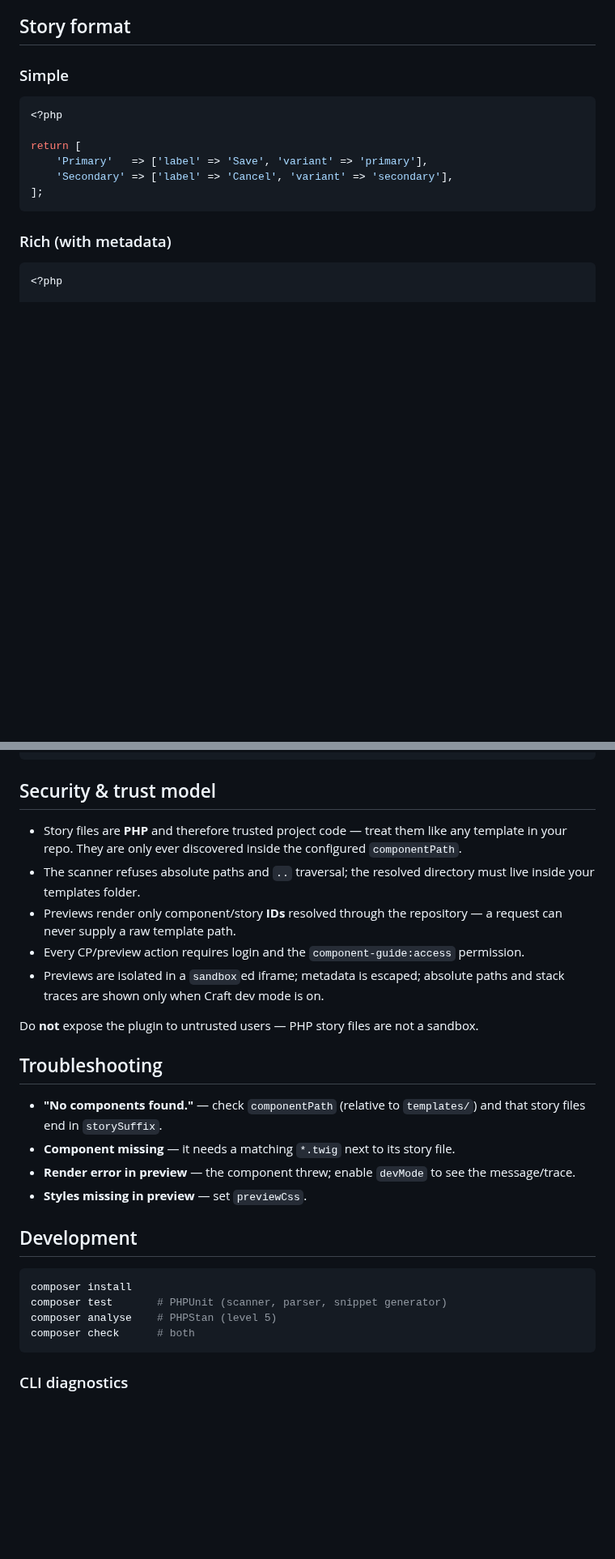
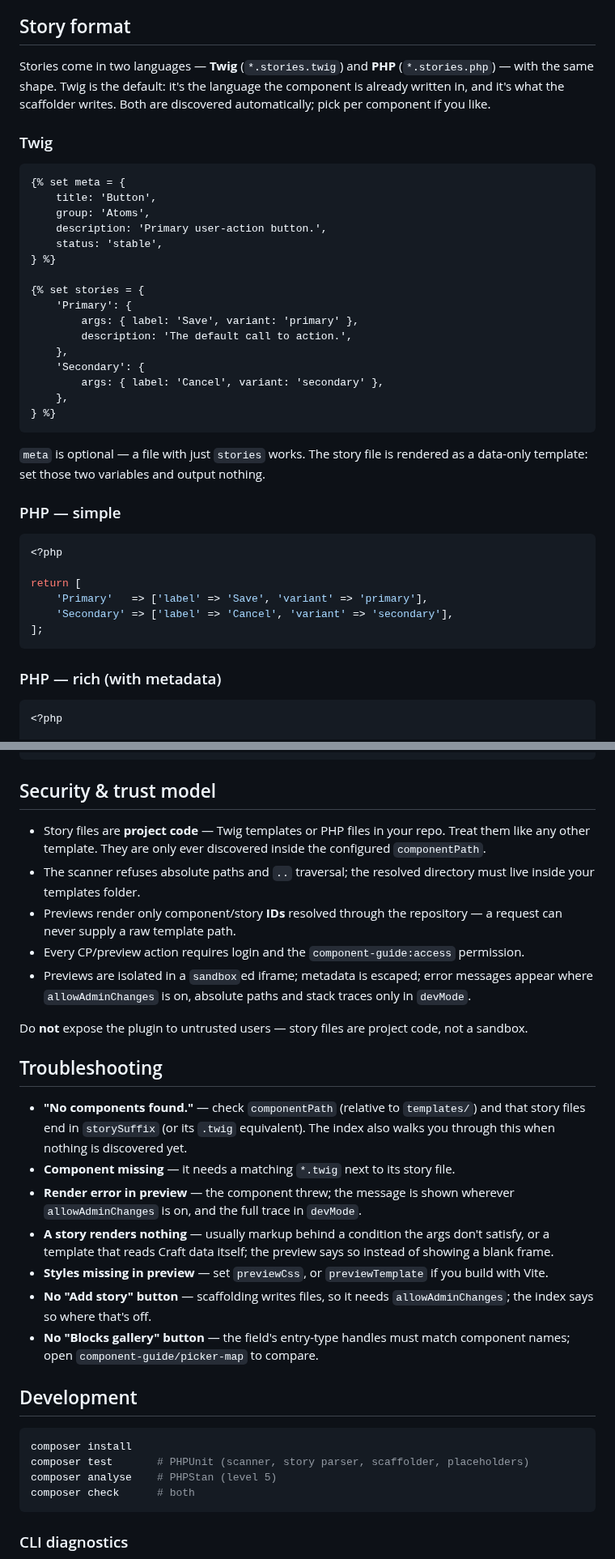
Before and after one commit to b10k-nl/craft-component-guide, a Markdown page: README.md, 2 parts joined by grey strips. Shown at 81% size. Rendered like a GitHub page; blank space fills up the shorter version.

````diff
--- a/README.md
+++ b/README.md
@@ -145,7 +152,36 @@ Reusable page blocks editors can add through the Matrix page builder.
 
 ## Story format
 
-### Simple
+Stories come in two languages — **Twig** (`*.stories.twig`) and **PHP**
+(`*.stories.php`) — with the same shape. Twig is the default: it's the language
+the component is already written in, and it's what the scaffolder writes. Both
+are discovered automatically; pick per component if you like.
+
+### Twig
+
+```twig
+{% set meta = {
+    title: 'Button',
+    group: 'Atoms',
+    description: 'Primary user-action button.',
+    status: 'stable',
+} %}
+
+{% set stories = {
+    'Primary': {
+        args: { label: 'Save', variant: 'primary' },
+        description: 'The default call to action.',
+    },
+    'Secondary': {
+        args: { label: 'Cancel', variant: 'secondary' },
+    },
+} %}
+```
+
+`meta` is optional — a file with just `stories` works. The story file is
+rendered as a data-only template: set those two variables and output nothing.
+
+### PHP — simple
 
 ```php
 <?php
@@ -156,7 +192,7 @@ return [
 ];
 ```
 
-### Rich (with metadata)
+### PHP — rich (with metadata)
 
 ```php
 <?php
@@ -377,35 +417,45 @@ working component JS (carousels included) in both environments:
 
 ## Security & trust model
 
-- Story files are **PHP** and therefore trusted project code — treat them like
-  any template in your repo. They are only ever discovered inside the configured
-  `componentPath`.
+- Story files are **project code** — Twig templates or PHP files in your repo.
+  Treat them like any other template. They are only ever discovered inside the
+  configured `componentPath`.
 - The scanner refuses absolute paths and `..` traversal; the resolved directory
   must live inside your templates folder.
 - Previews render only component/story **IDs** resolved through the repository —
   a request can never supply a raw template path.
 - Every CP/preview action requires login and the `component-guide:access`
   permission.
-- Previews are isolated in a `sandbox`ed iframe; metadata is escaped; absolute
-  paths and stack traces are shown only when Craft dev mode is on.
+- Previews are isolated in a `sandbox`ed iframe; metadata is escaped; error
+  messages appear where `allowAdminChanges` is on, absolute paths and stack
+  traces only in `devMode`.
 
-Do **not** expose the plugin to untrusted users — PHP story files are not a
-sandbox.
+Do **not** expose the plugin to untrusted users — story files are project code,
+not a sandbox.
 
 ## Troubleshooting
 
 - **"No components found."** — check `componentPath` (relative to `templates/`)
-  and that story files end in `storySuffix`.
+  and that story files end in `storySuffix` (or its `.twig` equivalent). The
+  index also walks you through this when nothing is discovered yet.
 - **Component missing** — it needs a matching `*.twig` next to its story file.
-- **Render error in preview** — the component threw; enable `devMode` to see the
-  message/trace.
-- **Styles missing in preview** — set `previewCss`.
+- **Render error in preview** — the component threw; the message is shown
+  wherever `allowAdminChanges` is on, and the full trace in `devMode`.
+- **A story renders nothing** — usually markup behind a condition the args
+  don't satisfy, or a template that reads Craft data itself; the preview says
+  so instead of showing a blank frame.
+- **Styles missing in preview** — set `previewCss`, or `previewTemplate` if you
+  build with Vite.
+- **No "Add story" button** — scaffolding writes files, so it needs
+  `allowAdminChanges`; the index says so where that's off.
+- **No "Blocks gallery" button** — the field's entry-type handles must match
+  component names; open `component-guide/picker-map` to compare.
 
 ## Development
 
 ```bash
 composer install
-composer test       # PHPUnit (scanner, parser, snippet generator)
+composer test       # PHPUnit (scanner, story parser, scaffolder, placeholders)
 composer analyse    # PHPStan (level 5)
 composer check      # both
 ```
````
Also changed, not shown: other parts of README.md (+21 -10 lines), docs/images/component.png, docs/images/index.png, docs/images/onboarding.png, docs/images/picker.png.
